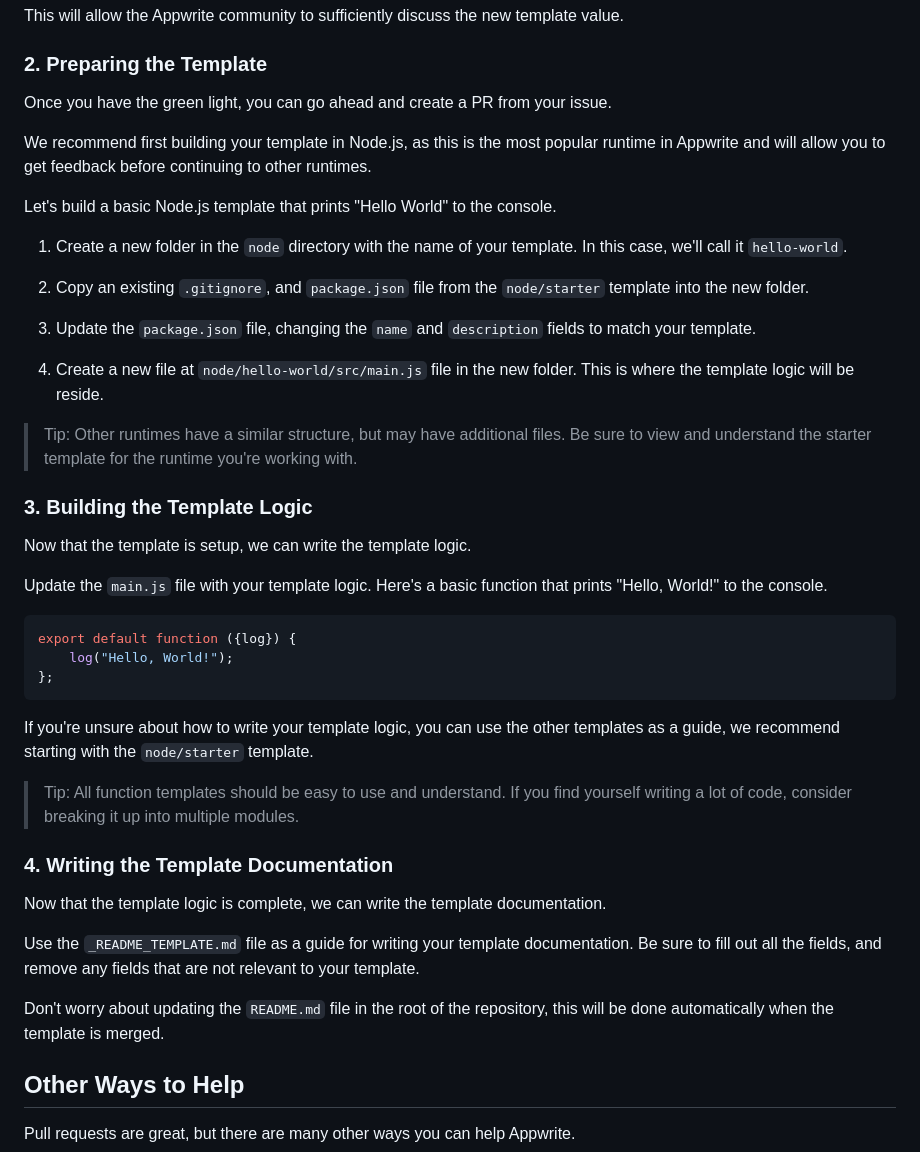
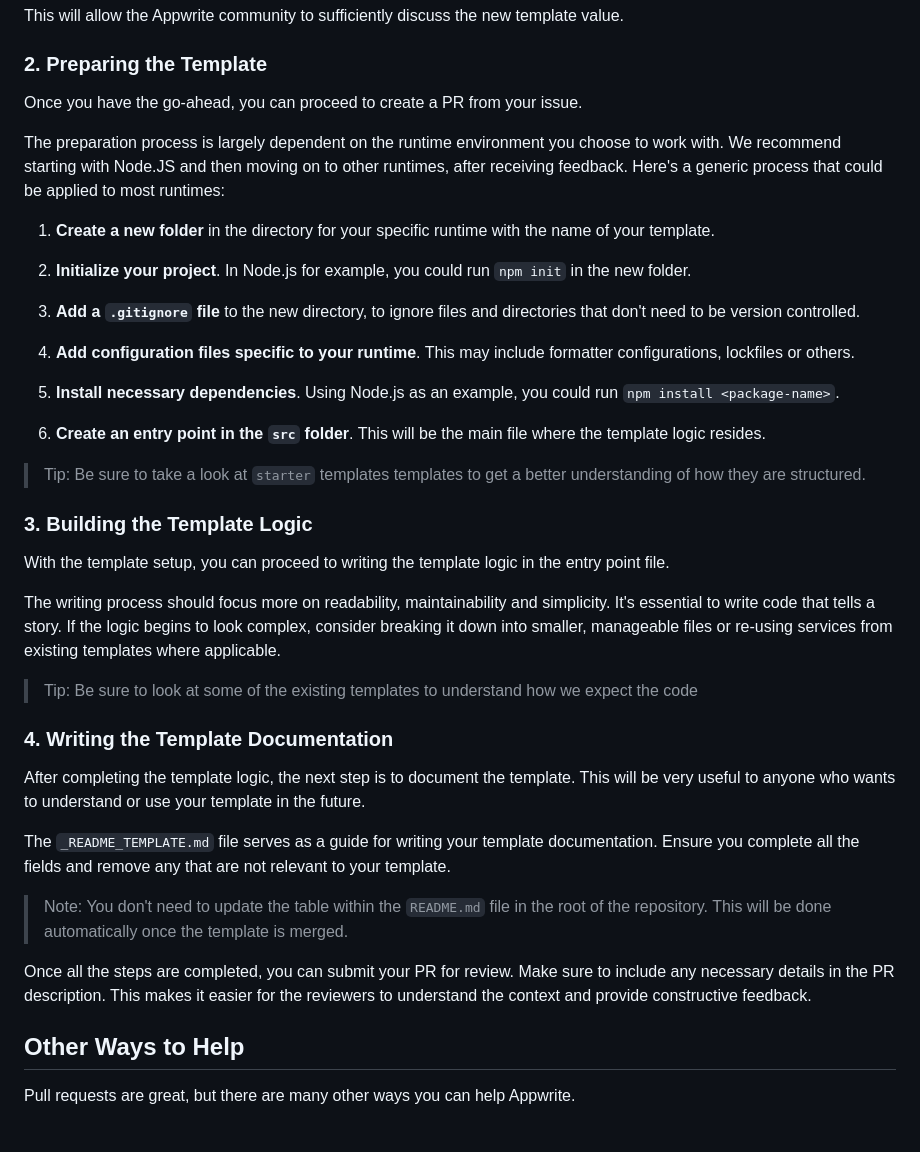
Before and after one commit to appwrite/templates, a Markdown page: CONTRIBUTING.md, the part around the change. GitHub-like rendering; blank space fills up the shorter version.

Commit message:
chore: matej review

````diff
--- a/CONTRIBUTING.md
+++ b/CONTRIBUTING.md
@@ -100,47 +100,43 @@ This will allow the Appwrite community to sufficiently discuss the new template
 
 ### 2. Preparing the Template
 
-Once you have the green light, you can go ahead and create a PR from your issue.
+Once you have the go-ahead, you can proceed to create a PR from your issue.
 
-We recommend first building your template in Node.js, as this is the most popular runtime in Appwrite and will allow you to get feedback before continuing to other runtimes.
+The preparation process is largely dependent on the runtime environment you choose to work with. We recommend starting with Node.JS and then moving on to other runtimes, after receiving feedback. Here's a generic process that could be applied to most runtimes:
 
-Let's build a basic Node.js template that prints "Hello World" to the console.
+1. **Create a new folder** in the directory for your specific runtime with the name of your template.
 
-1. Create a new folder in the `node` directory with the name of your template. In this case, we'll call it `hello-world`.
+2. **Initialize your project**. In Node.js for example, you could run `npm init` in the new folder.
 
-2. Copy an existing `.gitignore`, and `package.json` file from the `node/starter` template into the new folder.
+3. **Add a `.gitignore` file** to the new directory, to ignore files and directories that don't need to be version controlled.
 
-3. Update the `package.json` file, changing the `name` and `description` fields to match your template.
+4. **Add configuration files specific to your runtime**. This may include formatter configurations, lockfiles or others.
 
-4. Create a new file at `node/hello-world/src/main.js` file in the new folder. This is where the template logic will be reside.
+5. **Install necessary dependencies**. Using Node.js as an example, you could run `npm install <package-name>`.
 
-> Tip: Other runtimes have a similar structure, but may have additional files. Be sure to view and understand the starter template for the runtime you're working with.
+6. **Create an entry point in the `src` folder**. This will be the main file where the template logic resides.
+
+> Tip: Be sure to take a look at `starter` templates templates to get a better understanding of how they are structured.
 
 ### 3. Building the Template Logic
 
-Now that the template is setup, we can write the template logic.
+With the template setup, you can proceed to writing the template logic in the entry point file.
 
-Update the `main.js` file with your template logic.
-Here's a basic function that prints "Hello, World!" to the console.
+The writing process should focus more on readability, maintainability and simplicity. It's essential to write code that tells a story. If the logic begins to look complex, consider breaking it down into smaller, manageable files or re-using services from existing templates where applicable.
 
-```javascript
-export default function ({log}) {
-    log("Hello, World!");
-};
-```
-
-If you're unsure about how to write your template logic, you can use the other templates as a guide, we recommend starting with the `node/starter` template.
-
-> Tip: All function templates should be easy to use and understand. If you find yourself writing a lot of code, consider breaking it up into multiple modules.
+> Tip: Be sure to look at some of the existing templates to understand how we expect the code
 
 ### 4. Writing the Template Documentation
 
-Now that the template logic is complete, we can write the template documentation.
+After completing the template logic, the next step is to document the template. This will be very useful to anyone who wants to understand or use your template in the future.
 
-Use the `_README_TEMPLATE.md` file as a guide for writing your template documentation. Be sure to fill out all the fields, and remove any fields that are not relevant to your template.
+The `_README_TEMPLATE.md` file serves as a guide for writing your template documentation. Ensure you complete all the fields and remove any that are not relevant to your template.
 
-Don't worry about updating the `README.md` file in the root of the repository, this will be done automatically when the template is merged.
 
+
+> Note: You don't need to update the table within the `README.md` file in the root of the repository. This will be done automatically once the template is merged.
+
+Once all the steps are completed, you can submit your PR for review. Make sure to include any necessary details in the PR description. This makes it easier for the reviewers to understand the context and provide constructive feedback.
 
 ## Other Ways to Help
 
````
